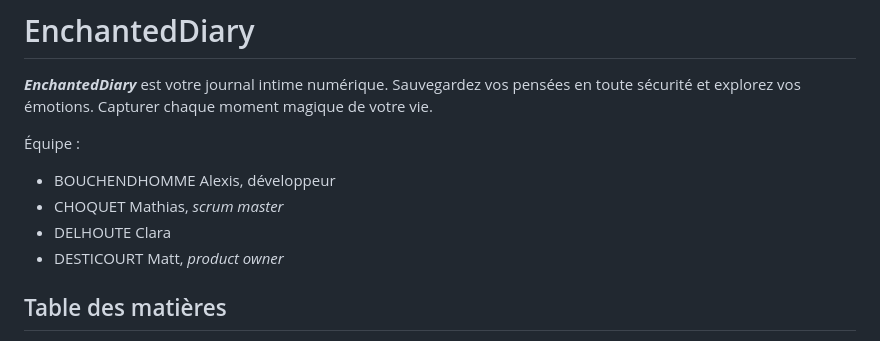
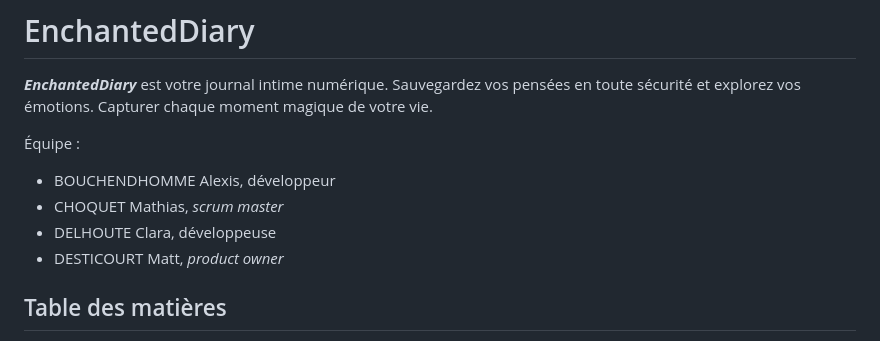
Before and after one commit to iwizy59/enchanteddiary, a Markdown page: README.md, the part around the change. Rendered like a GitHub page.

```diff
--- a/README.md
+++ b/README.md
@@ -5,7 +5,7 @@
 Équipe :
 - BOUCHENDHOMME Alexis, développeur
 - CHOQUET Mathias, *scrum master*
-- DELHOUTE Clara
+- DELHOUTE Clara, développeuse
 - DESTICOURT Matt, *product owner*
 
 ## Table des matières
```
